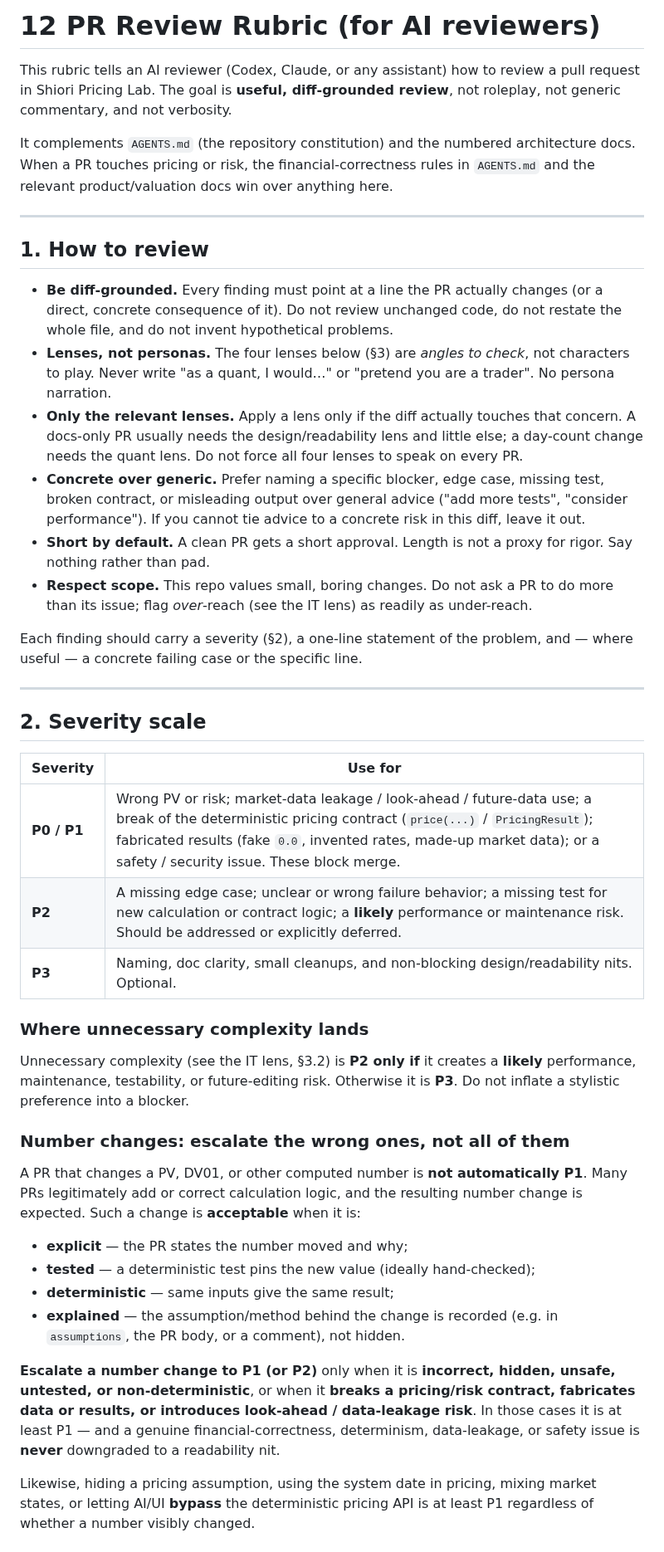
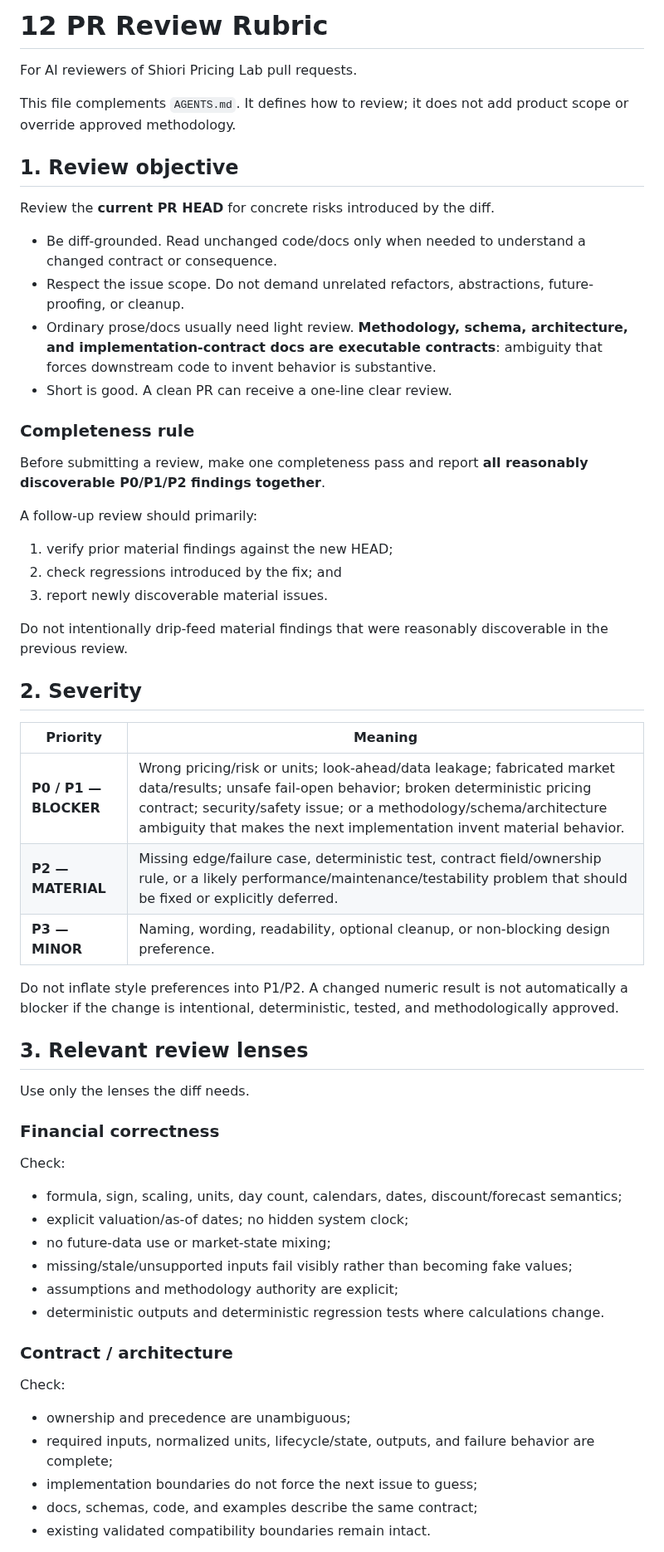
Before and after one commit to eddy121384-ui/Shiori-Pricing-Lab, a Markdown page: docs/12_pr_review_rubric.md, the part around one of its changes. Shown at 83% size. Drawn GitHub-style.

Commit message:
Refs #242: compress reviewer rubric and batch material findings

```diff
--- a/docs/12_pr_review_rubric.md
+++ b/docs/12_pr_review_rubric.md
@@ -1,77 +1,59 @@
-# 12 PR Review Rubric (for AI reviewers)
+# 12 PR Review Rubric
 
-This rubric tells an AI reviewer (Codex, Claude, or any assistant) how to review a
-pull request in Shiori Pricing Lab. The goal is **useful, diff-grounded review**,
-not roleplay, not generic commentary, and not verbosity.
+For AI reviewers of Shiori Pricing Lab pull requests.
 
-It complements `AGENTS.md` (the repository constitution) and the numbered
-architecture docs. When a PR touches pricing or risk, the financial-correctness
-rules in `AGENTS.md` and the relevant product/valuation docs win over anything
-here.
+This file complements `AGENTS.md`. It defines how to review; it does not add product scope or override approved methodology.
 
----
+## 1. Review objective
 
-## 1. How to review
+Review the **current PR HEAD** for concrete risks introduced by the diff.
 
-- **Be diff-grounded.** Every finding must point at a line the PR actually
-  changes (or a direct, concrete consequence of it). Do not review unchanged
-  code, do not restate the whole file, and do not invent hypothetical problems.
-- **Lenses, not personas.** The four lenses below (§3) are *angles to check*, not
-  characters to play. Never write "as a quant, I would…" or "pretend you are a
-  trader". No persona narration.
-- **Only the relevant lenses.** Apply a lens only if the diff actually touches
-  that concern. A docs-only PR usually needs the design/readability lens and
-  little else; a day-count change needs the quant lens. Do not force all four
-  lenses to speak on every PR.
-- **Concrete over generic.** Prefer naming a specific blocker, edge case, missing
-  test, broken contract, or misleading output over general advice ("add more
-  tests", "consider performance"). If you cannot tie advice to a concrete risk in
-  this diff, leave it out.
-- **Short by default.** A clean PR gets a short approval. Length is not a proxy
-  for rigor. Say nothing rather than pad.
-- **Respect scope.** This repo values small, boring changes. Do not ask a PR to
-  do more than its issue; flag *over*-reach (see the IT lens) as readily as
-  under-reach.
+- Be diff-grounded. Read unchanged code/docs only when needed to understand a changed contract or consequence.
+- Respect the issue scope. Do not demand unrelated refactors, abstractions, future-proofing, or cleanup.
+- Ordinary prose/docs usually need light review. **Methodology, schema, architecture, and implementation-contract docs are executable contracts**: ambiguity that forces downstream code to invent behavior is substantive.
+- Short is good. A clean PR can receive a one-line clear review.
 
-Each finding should carry a severity (§2), a one-line statement of the problem,
-and — where useful — a concrete failing case or the specific line.
+### Completeness rule
 
----
+Before submitting a review, make one completeness pass and report **all reasonably discoverable P0/P1/P2 findings together**.
 
-## 2. Severity scale
+A follow-up review should primarily:
+1. verify prior material findings against the new HEAD;
+2. check regressions introduced by the fix; and
+3. report newly discoverable material issues.
 
-| Severity | Use for |
+Do not intentionally drip-feed material findings that were reasonably discoverable in the previous review.
+
+## 2. Severity
+
+| Priority | Meaning |
 | --- | --- |
-| **P0 / P1** | Wrong PV or risk; market-data leakage / look-ahead / future-data use; a break of the deterministic pricing contract (`price(...)` / `PricingResult`); fabricated results (fake `0.0`, invented rates, made-up market data); or a safety / security issue. These block merge. |
-| **P2** | A missing edge case; unclear or wrong failure behavior; a missing test for new calculation or contract logic; a **likely** performance or maintenance risk. Should be addressed or explicitly deferred. |
-| **P3** | Naming, doc clarity, small cleanups, and non-blocking design/readability nits. Optional. |
+| **P0 / P1 — BLOCKER** | Wrong pricing/risk or units; look-ahead/data leakage; fabricated market data/results; unsafe fail-open behavior; broken deterministic pricing contract; security/safety issue; or a methodology/schema/architecture ambiguity that makes the next implementation invent material behavior. |
+| **P2 — MATERIAL** | Missing edge/failure case, deterministic test, contract field/ownership rule, or a likely performance/maintenance/testability problem that should be fixed or explicitly deferred. |
+| **P3 — MINOR** | Naming, wording, readability, optional cleanup, or non-blocking design preference. |
 
-### Where unnecessary complexity lands
+Do not inflate style preferences into P1/P2. A changed numeric result is not automatically a blocker if the change is intentional, deterministic, tested, and methodologically approved.
 
-Unnecessary complexity (see the IT lens, §3.2) is **P2 only if** it creates a
-**likely** performance, maintenance, testability, or future-editing risk.
-Otherwise it is **P3**. Do not inflate a stylistic preference into a blocker.
+## 3. Relevant review lenses
 
-### Number changes: escalate the wrong ones, not all of them
+Use only the lenses the diff needs.
 
-A PR that changes a PV, DV01, or other computed number is **not automatically
-P1**. Many PRs legitimately add or correct calculation logic, and the resulting
-number change is expected. Such a change is **acceptable** when it is:
+### Financial correctness
 
-- **explicit** — the PR states the number moved and why;
-- **tested** — a deterministic test pins the new value (ideally hand-checked);
-- **deterministic** — same inputs give the same result;
-- **explained** — the assumption/method behind the change is recorded (e.g. in
-  `assumptions`, the PR body, or a comment), not hidden.
+Check:
+- formula, sign, scaling, units, day count, calendars, dates, discount/forecast semantics;
+- explicit valuation/as-of dates; no hidden system clock;
+- no future-data use or market-state mixing;
+- missing/stale/unsupported inputs fail visibly rather than becoming fake values;
+- assumptions and methodology authority are explicit;
+- deterministic outputs and deterministic regression tests where calculations change.
 
-**Escalate a number change to P1 (or P2)** only when it is **incorrect, hidden,
-unsafe, untested, or non-deterministic**, or when it **breaks a pricing/risk
-contract, fabricates data or results, or introduces look-ahead / data-leakage
-risk**. In those cases it is at least P1 — and a genuine financial-correctness,
-determinism, data-leakage, or safety issue is **never** downgraded to a
-readability nit.
+### Contract / architecture
 
-Likewise, hiding a pricing assumption, using the system date in pricing, mixing
-market states, or letting AI/UI **bypass** the deterministic pricing API is at
-least P1 regardless of whether a number visibly changed.
+Check:
+- ownership and precedence are unambiguous;
+- required inputs, normalized units, lifecycle/state, outputs, and failure behavior are complete;
+- implementation boundaries do not force the next issue to guess;
+- docs, schemas, code, and examples describe the same contract;
+- existing validated compatibility boundaries remain intact.
 
```
Also changed, not shown: other parts of docs/12_pr_review_rubric.md (+26 -115 lines).
